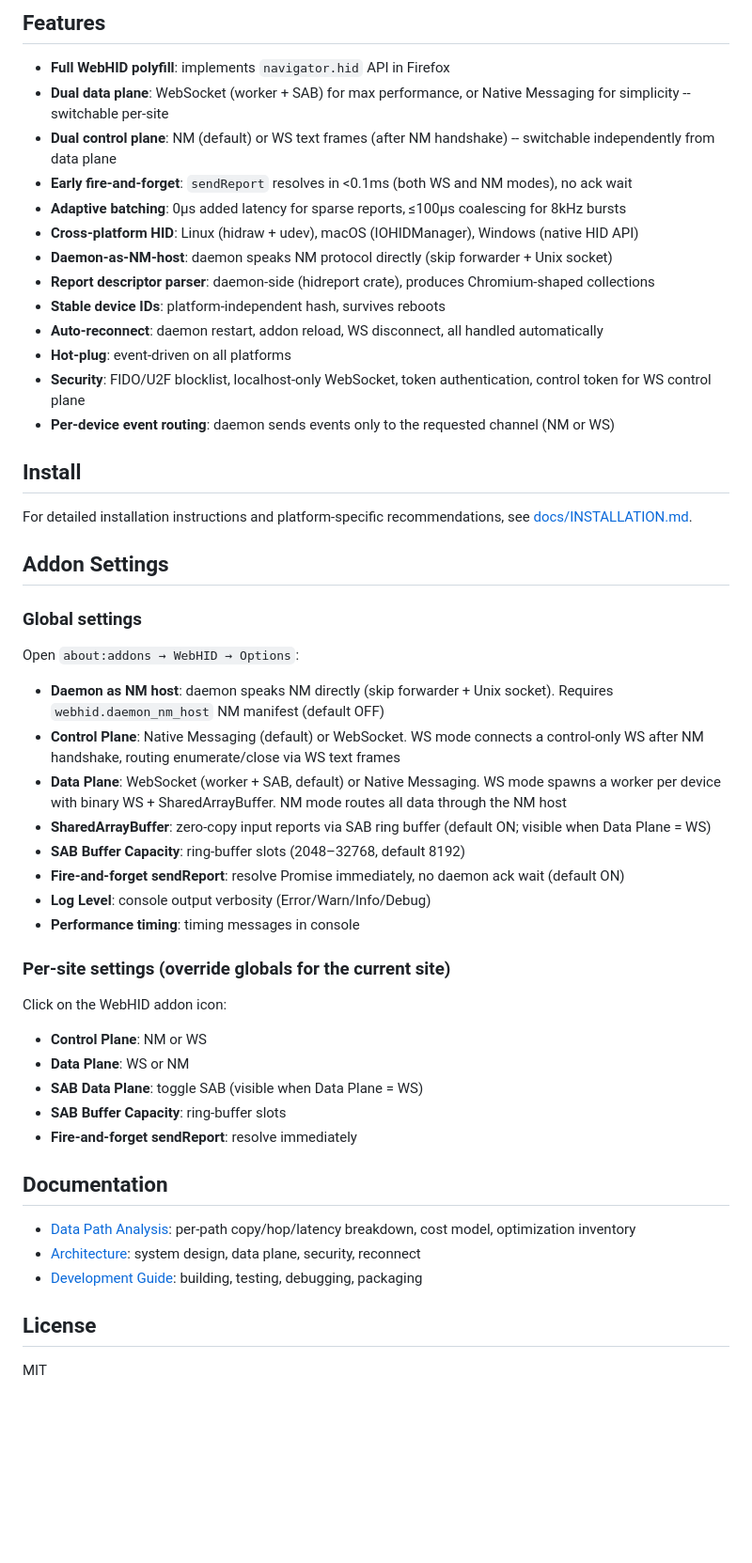
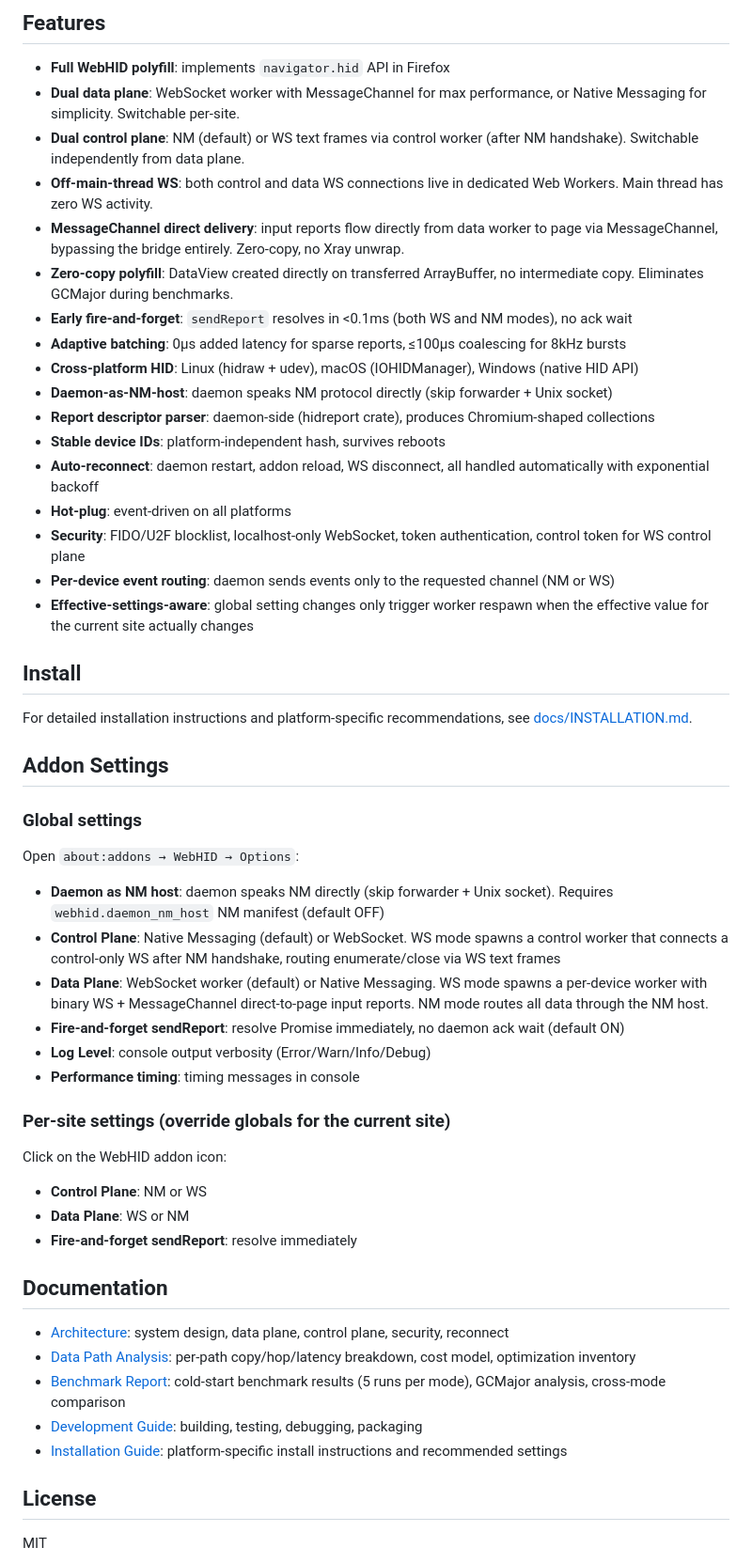
Before and after one commit to K4zoku/FF-WebHID, a Markdown page: README.md, the part around the change. Shown at 94% size. Drawn GitHub-style; blank space fills up the shorter version.

Commit message:
docs: update README

```diff
--- a/README.md
+++ b/README.md
@@ -7,18 +7,22 @@ WebHID brings Human Interface Device (HID) support to Firefox on Linux, macOS, a
 ## Features
 
 - **Full WebHID polyfill**: implements `navigator.hid` API in Firefox
-- **Dual data plane**: WebSocket (worker + SAB) for max performance, or Native Messaging for simplicity -- switchable per-site
-- **Dual control plane**: NM (default) or WS text frames (after NM handshake) -- switchable independently from data plane
+- **Dual data plane**: WebSocket worker with MessageChannel for max performance, or Native Messaging for simplicity. Switchable per-site.
+- **Dual control plane**: NM (default) or WS text frames via control worker (after NM handshake). Switchable independently from data plane.
+- **Off-main-thread WS**: both control and data WS connections live in dedicated Web Workers. Main thread has zero WS activity.
+- **MessageChannel direct delivery**: input reports flow directly from data worker to page via MessageChannel, bypassing the bridge entirely. Zero-copy, no Xray unwrap.
+- **Zero-copy polyfill**: DataView created directly on transferred ArrayBuffer, no intermediate copy. Eliminates GCMajor during benchmarks.
 - **Early fire-and-forget**: `sendReport` resolves in <0.1ms (both WS and NM modes), no ack wait
 - **Adaptive batching**: 0μs added latency for sparse reports, ≤100μs coalescing for 8kHz bursts
 - **Cross-platform HID**: Linux (hidraw + udev), macOS (IOHIDManager), Windows (native HID API)
 - **Daemon-as-NM-host**: daemon speaks NM protocol directly (skip forwarder + Unix socket)
 - **Report descriptor parser**: daemon-side (hidreport crate), produces Chromium-shaped collections
 - **Stable device IDs**: platform-independent hash, survives reboots
-- **Auto-reconnect**: daemon restart, addon reload, WS disconnect, all handled automatically
+- **Auto-reconnect**: daemon restart, addon reload, WS disconnect, all handled automatically with exponential backoff
 - **Hot-plug**: event-driven on all platforms
 - **Security**: FIDO/U2F blocklist, localhost-only WebSocket, token authentication, control token for WS control plane
 - **Per-device event routing**: daemon sends events only to the requested channel (NM or WS)
+- **Effective-settings-aware**: global setting changes only trigger worker respawn when the effective value for the current site actually changes
 
 ## Install
 
@@ -30,10 +34,8 @@ For detailed installation instructions and platform-specific recommendations, se
 
 Open `about:addons → WebHID → Options`:
 - **Daemon as NM host**: daemon speaks NM directly (skip forwarder + Unix socket). Requires `webhid.daemon_nm_host` NM manifest (default OFF)
-- **Control Plane**: Native Messaging (default) or WebSocket. WS mode connects a control-only WS after NM handshake, routing enumerate/close via WS text frames
-- **Data Plane**: WebSocket (worker + SAB, default) or Native Messaging. WS mode spawns a worker per device with binary WS + SharedArrayBuffer. NM mode routes all data through the NM host
-- **SharedArrayBuffer**: zero-copy input reports via SAB ring buffer (default ON; visible when Data Plane = WS)
-- **SAB Buffer Capacity**: ring-buffer slots (2048–32768, default 8192)
+- **Control Plane**: Native Messaging (default) or WebSocket. WS mode spawns a control worker that connects a control-only WS after NM handshake, routing enumerate/close via WS text frames
+- **Data Plane**: WebSocket worker (default) or Native Messaging. WS mode spawns a per-device worker with binary WS + MessageChannel direct-to-page input reports. NM mode routes all data through the NM host.
 - **Fire-and-forget sendReport**: resolve Promise immediately, no daemon ack wait (default ON)
 - **Log Level**: console output verbosity (Error/Warn/Info/Debug)
 - **Performance timing**: timing messages in console
@@ -43,15 +45,15 @@ Open `about:addons → WebHID → Options`:
 Click on the WebHID addon icon:
 - **Control Plane**: NM or WS
 - **Data Plane**: WS or NM
-- **SAB Data Plane**: toggle SAB (visible when Data Plane = WS)
-- **SAB Buffer Capacity**: ring-buffer slots
 - **Fire-and-forget sendReport**: resolve immediately
 
 ## Documentation
 
+- [Architecture](docs/ARCHITECTURE.md): system design, data plane, control plane, security, reconnect
 - [Data Path Analysis](docs/DATA_PATH.md): per-path copy/hop/latency breakdown, cost model, optimization inventory
-- [Architecture](docs/ARCHITECTURE.md): system design, data plane, security, reconnect
+- [Benchmark Report](docs/BENCHMARK.md): cold-start benchmark results (5 runs per mode), GCMajor analysis, cross-mode comparison
 - [Development Guide](docs/DEVELOPMENT.md): building, testing, debugging, packaging
+- [Installation Guide](docs/INSTALLATION.md): platform-specific install instructions and recommended settings
 
 ## License
 
```
